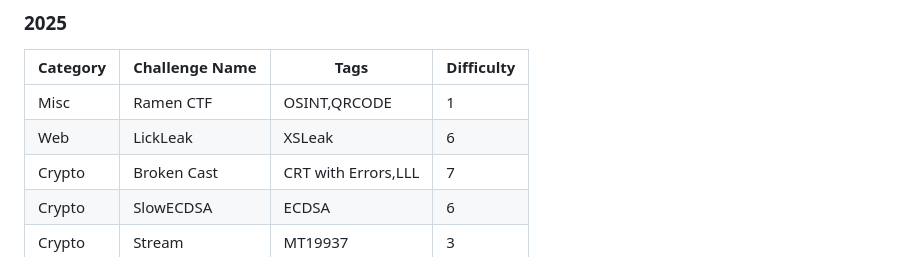
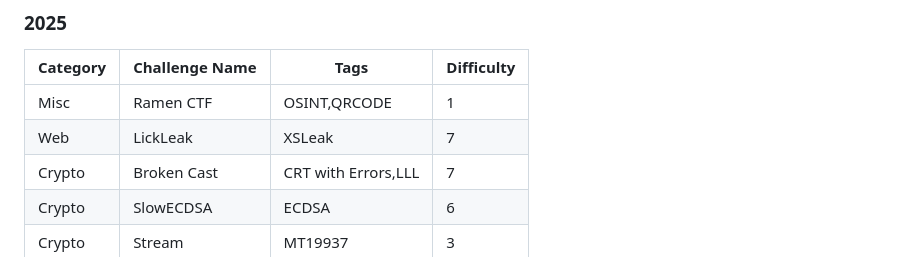
Before and after one commit to William957-web/My-CTF-Challenges, a Markdown page: README.md, the part around the change. Rendered like a GitHub page.

```diff
--- a/README.md
+++ b/README.md
@@ -39,7 +39,7 @@ Full Writeups for all my challenges (English):
 |Category|Challenge Name|Tags|Difficulty|
 |---|---|---|---|
 |Misc|Ramen CTF|OSINT,QRCODE|1|
-|Web|LickLeak|XSLeak|6|
+|Web|LickLeak|XSLeak|7|
 |Crypto|Broken Cast|CRT with Errors,LLL|7|
 |Crypto|SlowECDSA|ECDSA|6|
 |Crypto|Stream|MT19937|3|
```
